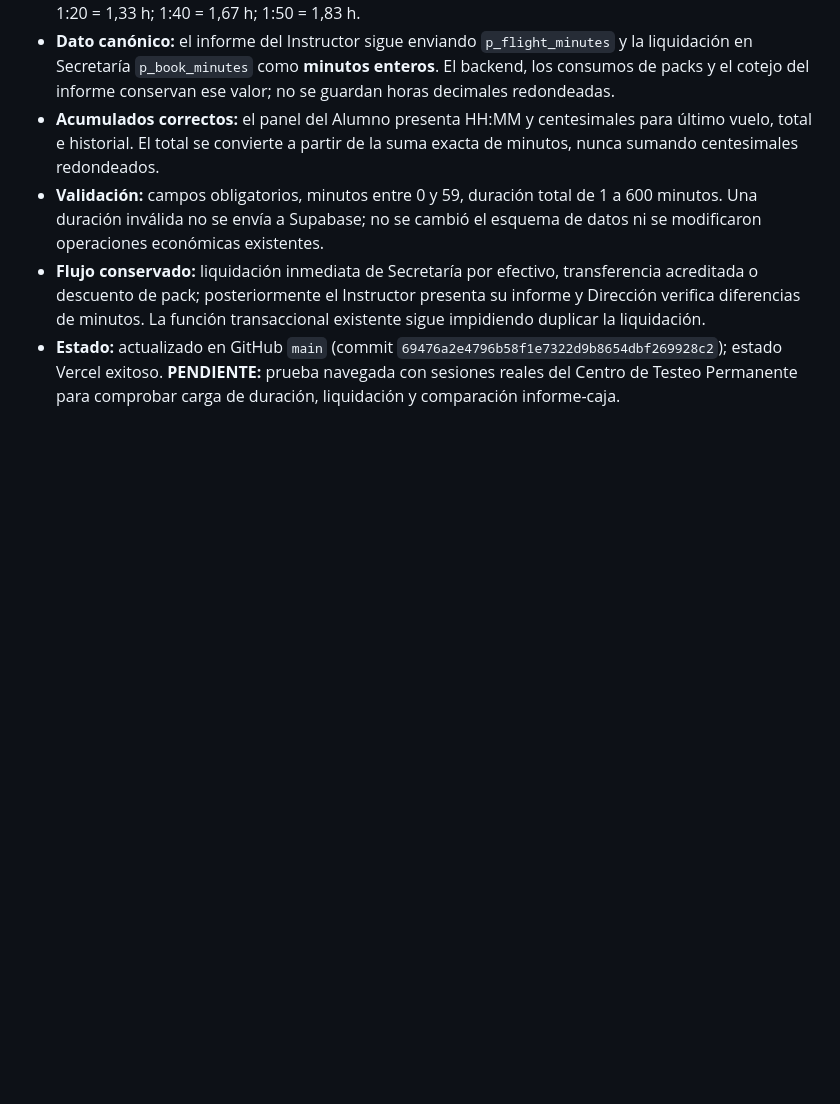
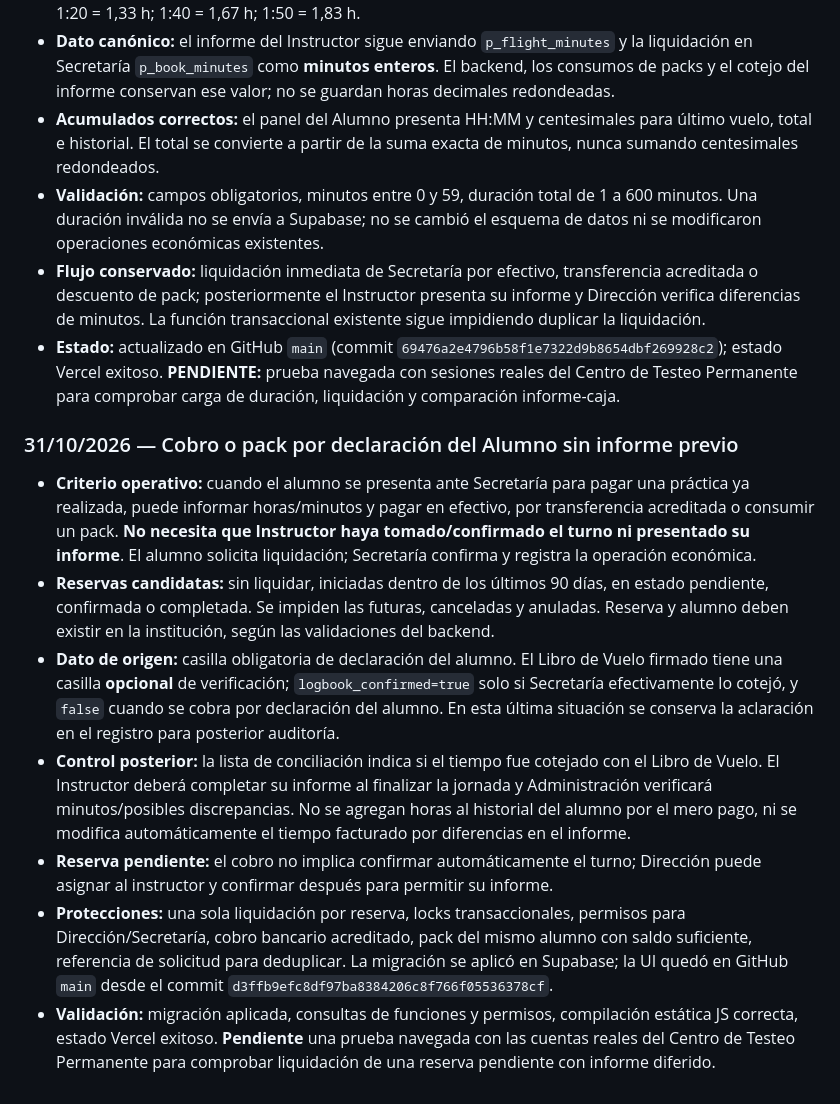
Before and after one commit to gusfab71-cmd/gentedevuelo, a Markdown page: utilidades/gestion-aeronautica/CAJA-DE-IDEAS.md, the part around the change. Rendered like a GitHub page; blank space fills up the shorter version.

Commit message:
AeroSuite: documentar liquidación a solicitud del alumno sin instructor previo

```diff
--- a/utilidades/gestion-aeronautica/CAJA-DE-IDEAS.md
+++ b/utilidades/gestion-aeronautica/CAJA-DE-IDEAS.md
@@ -463,3 +463,13 @@ Se estableció la prueba de extremo a extremo: el Superadministrador crea una in
 - **Validación:** campos obligatorios, minutos entre 0 y 59, duración total de 1 a 600 minutos. Una duración inválida no se envía a Supabase; no se cambió el esquema de datos ni se modificaron operaciones económicas existentes.
 - **Flujo conservado:** liquidación inmediata de Secretaría por efectivo, transferencia acreditada o descuento de pack; posteriormente el Instructor presenta su informe y Dirección verifica diferencias de minutos. La función transaccional existente sigue impidiendo duplicar la liquidación.
 - **Estado:** actualizado en GitHub `main` (commit `69476a2e4796b58f1e7322d9b8654dbf269928c2`); estado Vercel exitoso. **PENDIENTE:** prueba navegada con sesiones reales del Centro de Testeo Permanente para comprobar carga de duración, liquidación y comparación informe-caja.
+
+
+### 31/10/2026 — Cobro o pack por declaración del Alumno sin informe previo
+- **Criterio operativo:** cuando el alumno se presenta ante Secretaría para pagar una práctica ya realizada, puede informar horas/minutos y pagar en efectivo, por transferencia acreditada o consumir un pack. **No necesita que Instructor haya tomado/confirmado el turno ni presentado su informe**. El alumno solicita liquidación; Secretaría confirma y registra la operación económica.
+- **Reservas candidatas:** sin liquidar, iniciadas dentro de los últimos 90 días, en estado pendiente, confirmada o completada. Se impiden las futuras, canceladas y anuladas. Reserva y alumno deben existir en la institución, según las validaciones del backend.
+- **Dato de origen:** casilla obligatoria de declaración del alumno. El Libro de Vuelo firmado tiene una casilla **opcional** de verificación; `logbook_confirmed=true` solo si Secretaría efectivamente lo cotejó, y `false` cuando se cobra por declaración del alumno. En esta última situación se conserva la aclaración en el registro para posterior auditoría.
+- **Control posterior:** la lista de conciliación indica si el tiempo fue cotejado con el Libro de Vuelo. El Instructor deberá completar su informe al finalizar la jornada y Administración verificará minutos/posibles discrepancias. No se agregan horas al historial del alumno por el mero pago, ni se modifica automáticamente el tiempo facturado por diferencias en el informe.
+- **Reserva pendiente:** el cobro no implica confirmar automáticamente el turno; Dirección puede asignar al instructor y confirmar después para permitir su informe.
+- **Protecciones:** una sola liquidación por reserva, locks transaccionales, permisos para Dirección/Secretaría, cobro bancario acreditado, pack del mismo alumno con saldo suficiente, referencia de solicitud para deduplicar. La migración se aplicó en Supabase; la UI quedó en GitHub `main` desde el commit `d3ffb9efc8df97ba8384206c8f766f05536378cf`.
+- **Validación:** migración aplicada, consultas de funciones y permisos, compilación estática JS correcta, estado Vercel exitoso. **Pendiente** una prueba navegada con las cuentas reales del Centro de Testeo Permanente para comprobar liquidación de una reserva pendiente con informe diferido.
```
